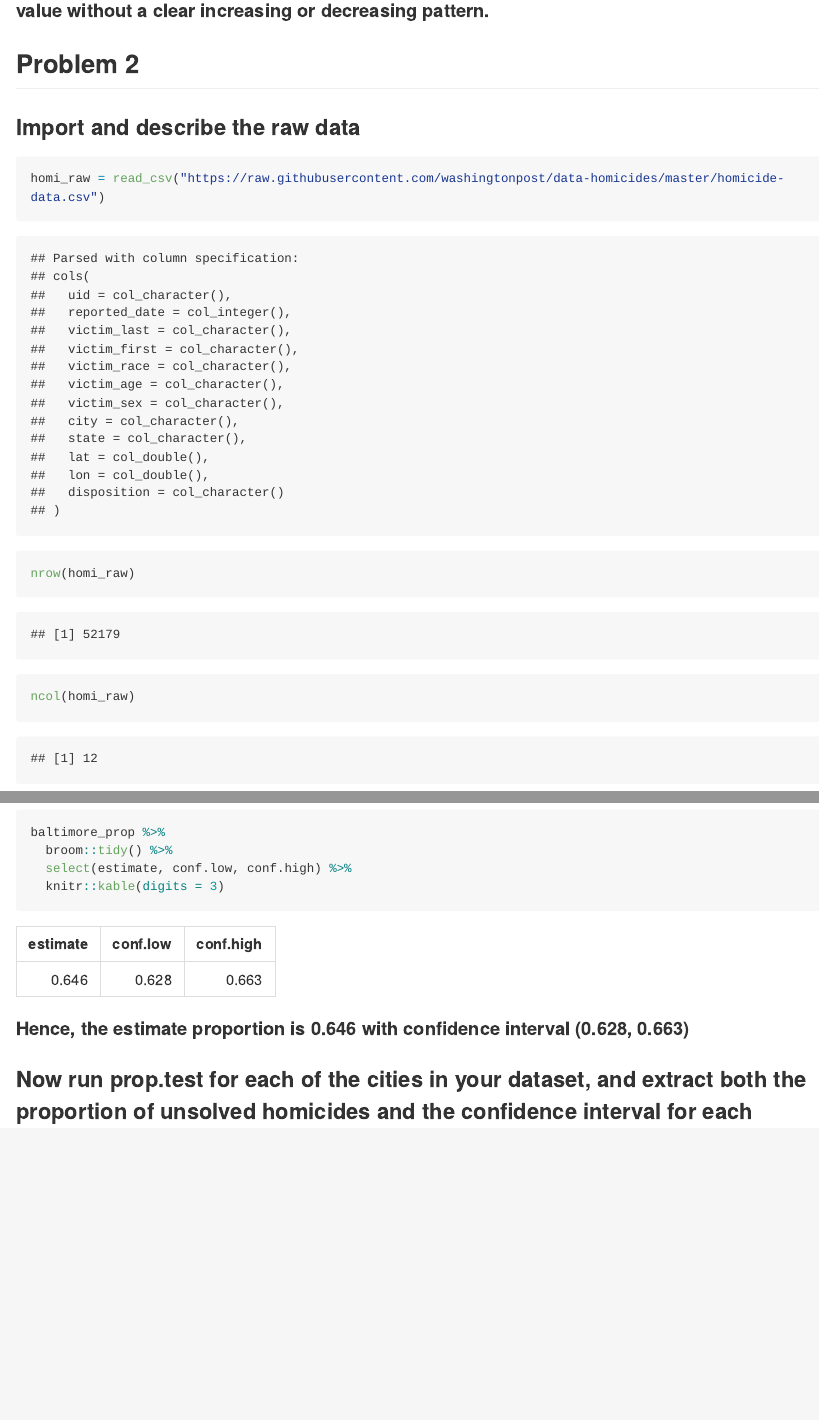
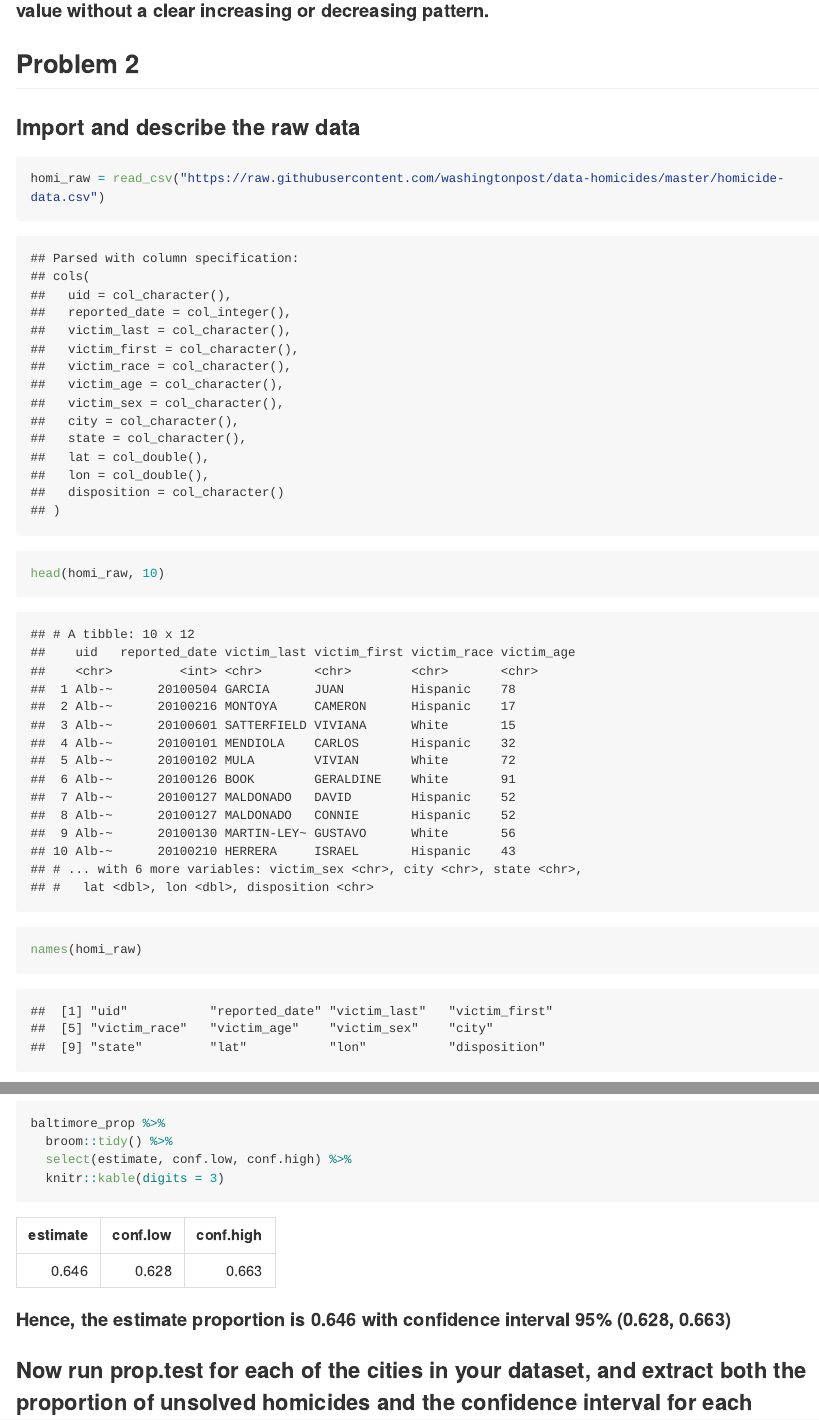
Before and after one commit to Lunararic/p8105_hw5_yg2625, an R Markdown document (p8105_hw5_yg2625.Rmd): the page in a window 1100 px wide, from 2940 px down, and a second part further down, joined at a grey line. The pictures show the output file p8105_hw5_yg2625.md that the author committed with the source, drawn offline in the style of GitHub; long lines of code are wrapped.

Commit message:
Modified comments to questions and finished all problems

````diff
--- a/p8105_hw5_yg2625.Rmd
+++ b/p8105_hw5_yg2625.Rmd
@@ -73,11 +73,14 @@ arm_tidy %>%
 ### Import and describe the raw data
 ```{r}
 homi_raw = read_csv("https://raw.githubusercontent.com/washingtonpost/data-homicides/master/homicide-data.csv")
+head(homi_raw, 10)
+names(homi_raw)
 
 nrow(homi_raw)
 ncol(homi_raw)
 ```
 #### The raw data containing 52179 observations with 12 variables including subject id, case reported date, victim's last and first name, victim's race, age and sex, case happend city and state with latitude and longtitude, and disposition. And the Washington Post collected the data on criminal homicides over the past decade in 50 of the largest American cities.
+
 
 
 ###  Create a city_state variable (e.g. “Baltimore, MD”) and then summarize within cities to obtain the total number of homicides and the number of unsolved homicides
@@ -108,7 +111,7 @@ baltimore_prop %>%
   knitr::kable(digits = 3)
 ```
 
-#### Hence, the estimate proportion is 0.646 with confidence interval (0.628, 0.663)
+#### Hence, the estimate proportion is 0.646 with confidence interval 95% (0.628, 0.663)
 
 ### Now run prop.test for each of the cities in your dataset, and extract both the proportion of unsolved homicides and the confidence interval for each
 ```{r}
````
Also changed, not shown: p8105_hw5_yg2625.md.
